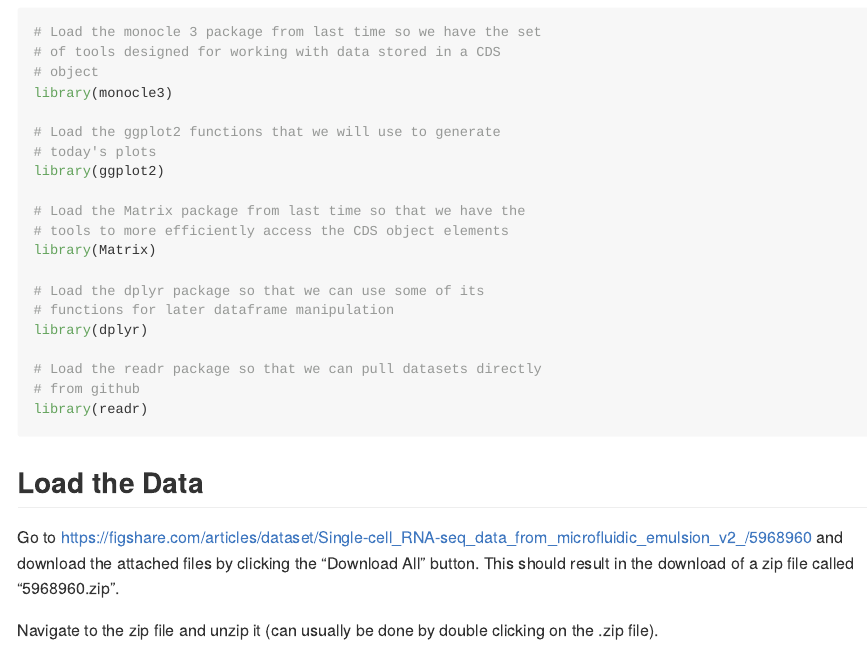
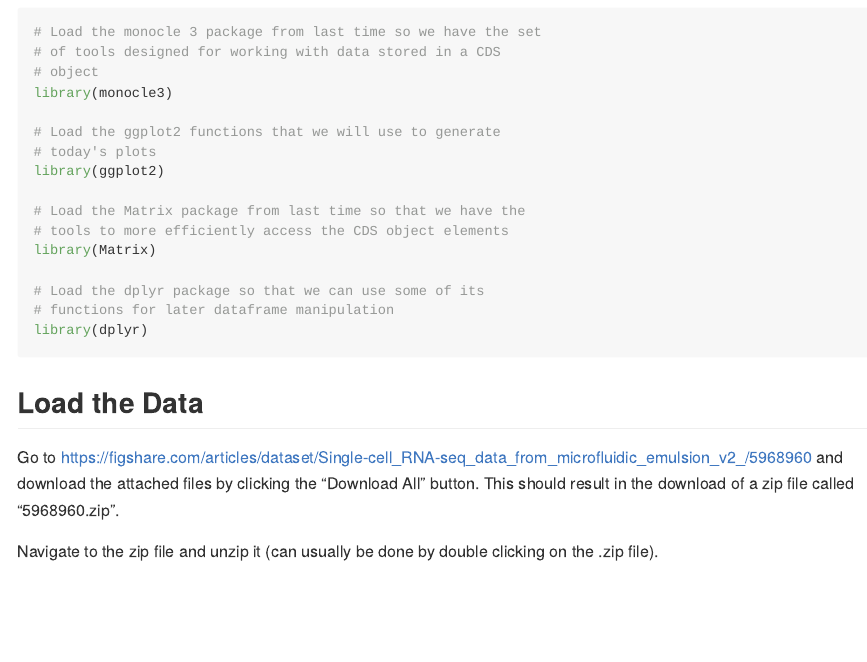
Before and after one commit to fredhutchio/scRNAseq, an R Markdown document (scRNAseq_class2_preprocess_UMAP.Rmd): the page in a window 1100 px wide, from 710 px down. Rendered offline with R 4.5, knitr and Pandoc, with nearby package versions; some code elsewhere in the file could not run offline; long lines of code are wrapped.

Commit message:
removed unnecessary package loading

````diff
--- a/scRNAseq_class2_preprocess_UMAP.Rmd
+++ b/scRNAseq_class2_preprocess_UMAP.Rmd
@@ -42,10 +42,6 @@ library(Matrix)
 # Load the dplyr package so that we can use some of its
 # functions for later dataframe manipulation
 library(dplyr)
-
-# Load the readr package so that we can pull datasets directly
-# from github
-library(readr)
 ```
 
 ## Load the Data
````
